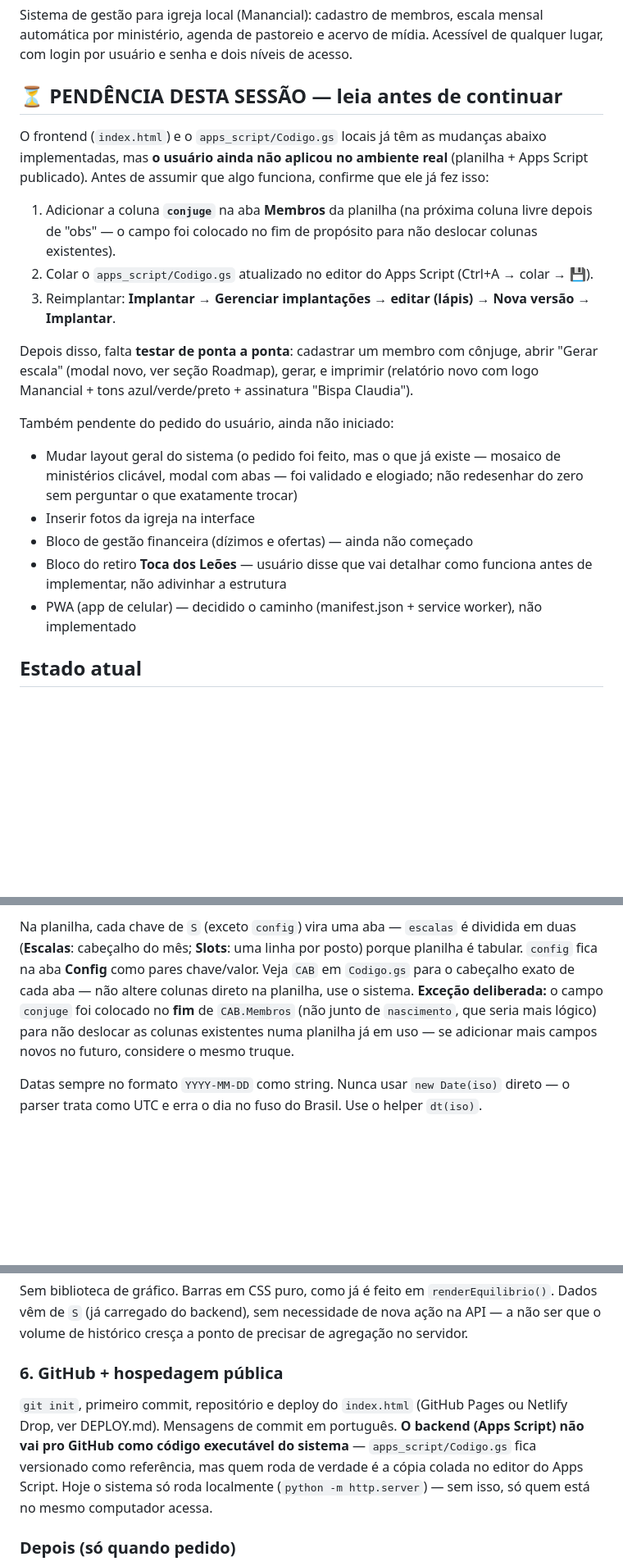
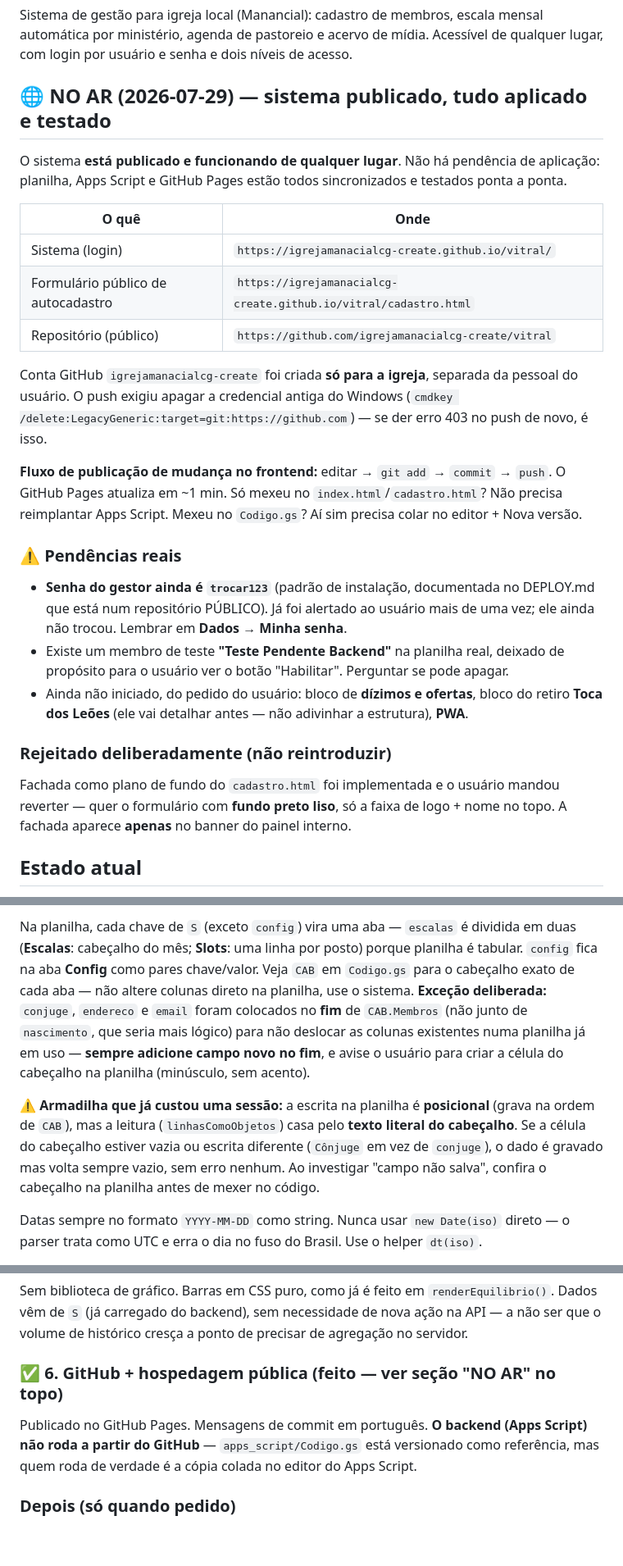
Before and after one commit to igrejamanacialcg-create/vitral, a Markdown page: CLAUDE.md, 3 parts joined by grey strips. Shown at 82% size. Drawn GitHub-style; blank space fills up the shorter version.

Commit message:
Atualiza CLAUDE.md: sistema no ar, formulario publico, armadilhas de planilha e imagem do Drive

```diff
--- a/CLAUDE.md
+++ b/CLAUDE.md
@@ -4,32 +4,39 @@ Sistema de gestão para igreja local (Manancial): cadastro de membros, escala me
 automática por ministério, agenda de pastoreio e acervo de mídia. Acessível de qualquer
 lugar, com login por usuário e senha e dois níveis de acesso.
 
-## ⏳ PENDÊNCIA DESTA SESSÃO — leia antes de continuar
+## 🌐 NO AR (2026-07-29) — sistema publicado, tudo aplicado e testado
 
-O frontend (`index.html`) e o `apps_script/Codigo.gs` locais já têm as mudanças abaixo
-implementadas, mas **o usuário ainda não aplicou no ambiente real** (planilha + Apps Script
-publicado). Antes de assumir que algo funciona, confirme que ele já fez isso:
+O sistema **está publicado e funcionando de qualquer lugar**. Não há pendência de aplicação:
+planilha, Apps Script e GitHub Pages estão todos sincronizados e testados ponta a ponta.
 
-1. Adicionar a coluna **`conjuge`** na aba **Membros** da planilha (na próxima coluna livre
-   depois de "obs" — o campo foi colocado no fim de propósito para não deslocar colunas
-   existentes).
-2. Colar o `apps_script/Codigo.gs` atualizado no editor do Apps Script (Ctrl+A → colar → 💾).
-3. Reimplantar: **Implantar → Gerenciar implantações → editar (lápis) → Nova versão →
-   Implantar**.
+| O quê | Onde |
+|---|---|
+| Sistema (login) | `https://igrejamanacialcg-create.github.io/vitral/` |
+| Formulário público de autocadastro | `https://igrejamanacialcg-create.github.io/vitral/cadastro.html` |
+| Repositório (público) | `https://github.com/igrejamanacialcg-create/vitral` |
 
-Depois disso, falta **testar de ponta a ponta**: cadastrar um membro com cônjuge, abrir
-"Gerar escala" (modal novo, ver seção Roadmap), gerar, e imprimir (relatório novo com logo
-Manancial + tons azul/verde/preto + assinatura "Bispa Claudia").
+Conta GitHub `igrejamanacialcg-create` foi criada **só para a igreja**, separada da pessoal do
+usuário. O push exigiu apagar a credencial antiga do Windows
+(`cmdkey /delete:LegacyGeneric:target=git:https://github.com`) — se der erro 403 no push de
+novo, é isso.
 
-Também pendente do pedido do usuário, ainda não iniciado:
-- Mudar layout geral do sistema (o pedido foi feito, mas o que já existe — mosaico de
-  ministérios clicável, modal com abas — foi validado e elogiado; não redesenhar do zero
-  sem perguntar o que exatamente trocar)
-- Inserir fotos da igreja na interface
-- Bloco de gestão financeira (dízimos e ofertas) — ainda não começado
-- Bloco do retiro **Toca dos Leões** — usuário disse que vai detalhar como funciona antes de
-  implementar, não adivinhar a estrutura
-- PWA (app de celular) — decidido o caminho (manifest.json + service worker), não implementado
+**Fluxo de publicação de mudança no frontend:** editar → `git add` → `commit` → `push`. O
+GitHub Pages atualiza em ~1 min. Só mexeu no `index.html`/`cadastro.html`? Não precisa
+reimplantar Apps Script. Mexeu no `Codigo.gs`? Aí sim precisa colar no editor + Nova versão.
+
+### ⚠️ Pendências reais
+- **Senha do gestor ainda é `trocar123`** (padrão de instalação, documentada no DEPLOY.md que
+  está num repositório PÚBLICO). Já foi alertado ao usuário mais de uma vez; ele ainda não
+  trocou. Lembrar em **Dados → Minha senha**.
+- Existe um membro de teste **"Teste Pendente Backend"** na planilha real, deixado de propósito
+  para o usuário ver o botão "Habilitar". Perguntar se pode apagar.
+- Ainda não iniciado, do pedido do usuário: bloco de **dízimos e ofertas**, bloco do retiro
+  **Toca dos Leões** (ele vai detalhar antes — não adivinhar a estrutura), **PWA**.
+
+### Rejeitado deliberadamente (não reintroduzir)
+Fachada como plano de fundo do `cadastro.html` foi implementada e o usuário mandou reverter —
+quer o formulário com **fundo preto liso**, só a faixa de logo + nome no topo. A fachada
+aparece **apenas** no banner do painel interno.
 
 ## Estado atual
 
@@ -184,9 +191,16 @@ Na planilha, cada chave de `S` (exceto `config`) vira uma aba — `escalas` é d
 (**Escalas**: cabeçalho do mês; **Slots**: uma linha por posto) porque planilha é tabular.
 `config` fica na aba **Config** como pares chave/valor. Veja `CAB` em `Codigo.gs` para o
 cabeçalho exato de cada aba — não altere colunas direto na planilha, use o sistema. **Exceção
-deliberada:** o campo `conjuge` foi colocado no **fim** de `CAB.Membros` (não junto de
-`nascimento`, que seria mais lógico) para não deslocar as colunas existentes numa planilha já
-em uso — se adicionar mais campos novos no futuro, considere o mesmo truque.
+deliberada:** `conjuge`, `endereco` e `email` foram colocados no **fim** de `CAB.Membros` (não
+junto de `nascimento`, que seria mais lógico) para não deslocar as colunas existentes numa
+planilha já em uso — **sempre adicione campo novo no fim**, e avise o usuário para criar a
+célula do cabeçalho na planilha (minúsculo, sem acento).
+
+⚠️ **Armadilha que já custou uma sessão:** a escrita na planilha é **posicional** (grava na
+ordem de `CAB`), mas a leitura (`linhasComoObjetos`) casa pelo **texto literal do cabeçalho**.
+Se a célula do cabeçalho estiver vazia ou escrita diferente (`Cônjuge` em vez de `conjuge`), o
+dado é gravado mas volta sempre vazio, sem erro nenhum. Ao investigar "campo não salva",
+confira o cabeçalho na planilha antes de mexer no código.
 
 Datas sempre no formato `YYYY-MM-DD` como string. Nunca usar `new Date(iso)` direto — o
 parser trata como UTC e erra o dia no fuso do Brasil. Use o helper `dt(iso)`.
@@ -384,13 +429,10 @@ Sem biblioteca de gráfico. Barras em CSS puro, como já é feito em `renderEqui
 Dados vêm de `S` (já carregado do backend), sem necessidade de nova ação na API — a não ser
 que o volume de histórico cresça a ponto de precisar de agregação no servidor.
 
-### 6. GitHub + hospedagem pública
-`git init`, primeiro commit, repositório e deploy do `index.html` (GitHub Pages ou Netlify
-Drop, ver DEPLOY.md). Mensagens de commit em português. **O backend (Apps Script) não vai pro
-GitHub como código executável do sistema** — `apps_script/Codigo.gs` fica versionado como
-referência, mas quem roda de verdade é a cópia colada no editor do Apps Script. Hoje o sistema
-só roda localmente (`python -m http.server`) — sem isso, só quem está no mesmo computador
-acessa.
+### ✅ 6. GitHub + hospedagem pública (feito — ver seção "NO AR" no topo)
+Publicado no GitHub Pages. Mensagens de commit em português. **O backend (Apps Script) não roda
+a partir do GitHub** — `apps_script/Codigo.gs` está versionado como referência, mas quem roda de
+verdade é a cópia colada no editor do Apps Script.
 
 ### Depois (só quando pedido)
 Migração para Next.js + Supabase com upload real de vídeo e disparo da escala no WhatsApp via
```
Also changed, not shown: other parts of CLAUDE.md (+47 -5 lines).
